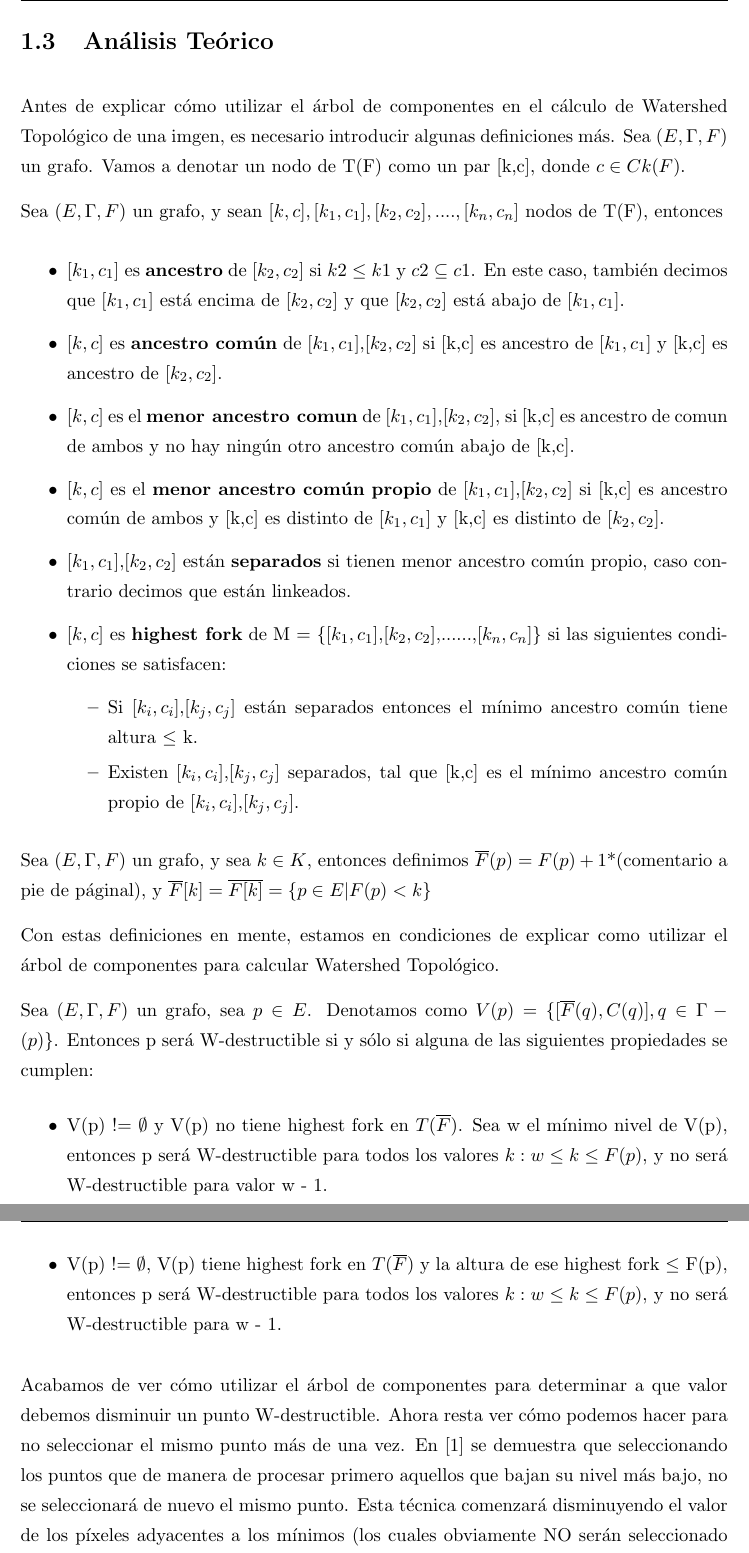
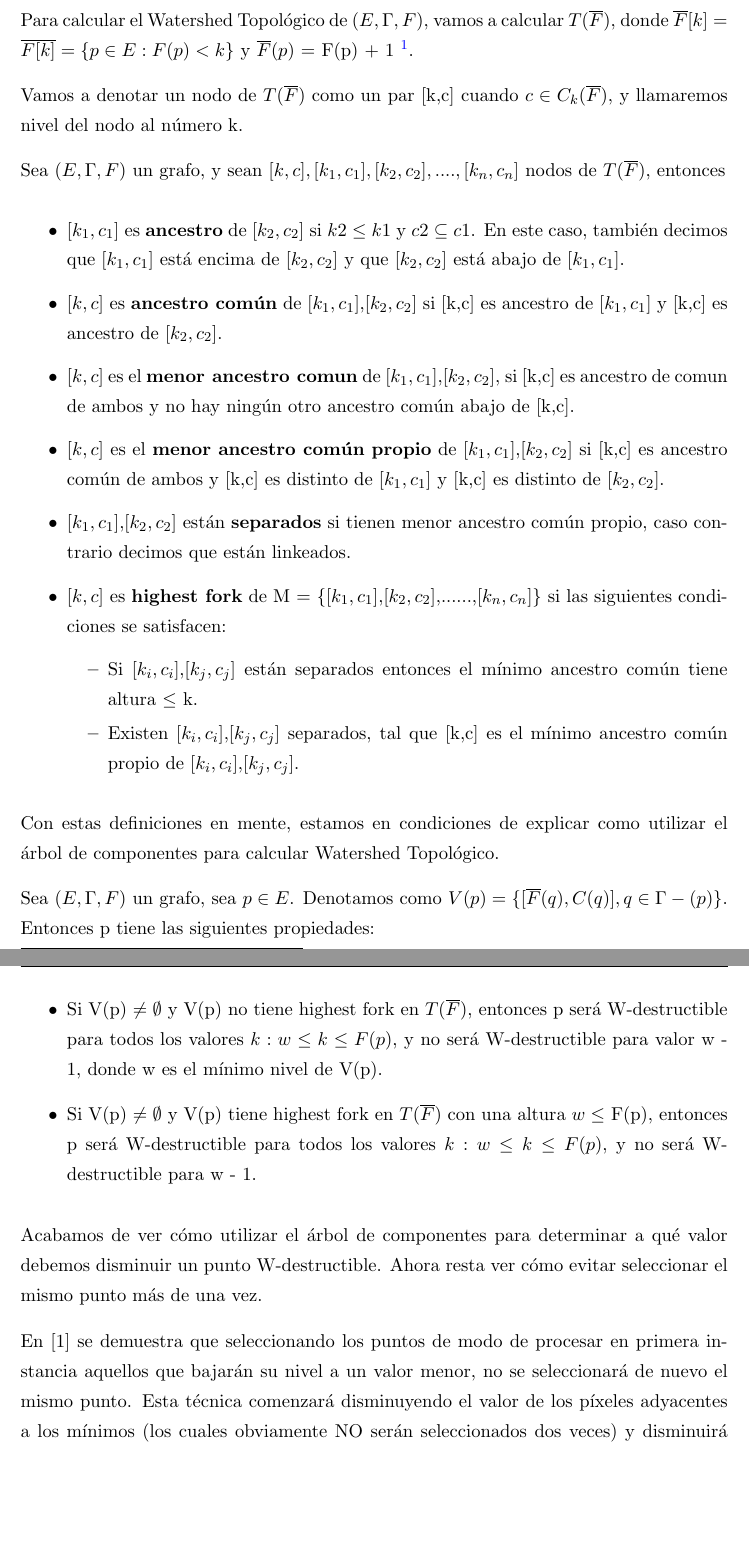
Before and after one commit to d-montenegro/Topological-Watershed, a LaTeX thesis (Proyecto/Tesis/Thesis.tex, which reads Proyecto/Tesis/Chapters/Chapter4.tex): two parts of pages 3 and 4 of 4, joined at a grey line, cut at the place of the change, the shorter picture padded with empty space. Compiled offline with pdfLaTeX.

Commit message:
Improving Chapter 4

```diff
--- a/Proyecto/Tesis/Chapters/Chapter4.tex
+++ b/Proyecto/Tesis/Chapters/Chapter4.tex
@@ -37,11 +41,13 @@ Ahora daremos la definición formal. Sea $(E,\Gamma,F)$ un grafo con pesos, y se
 
 <Acá viene un ejemplo de una imagen y su arbol, junto con el component mapping>
 
-\section{Análisis Teórico}
+\section{Algoritmo}
 
-Antes de explicar cómo utilizar el árbol de componentes en el cálculo de Watershed Topológico de una imgen, es necesario introducir algunas definiciones más. Sea $(E,\Gamma,F)$ un grafo. Vamos a denotar un nodo de T(F) como un par [k,c], donde $c \in Ck(F)$.
+Para calcular el Watershed Topológico de $(E,\Gamma,F)$, vamos a calcular $T(\overline{F})$, donde $\overline{F}[k] = \overline{F[k]} = \{ p \in E : F(p) < k \}$ y $\overline{F}(p)$ = F(p) + 1 \footnote{Esto se desprende del concepto de stacks, para más información ver [1]}.
 
-Sea $(E,\Gamma,F)$ un grafo, y sean $[k,c], [k_1,c_1], [k_2,c_2], .... , [k_n,c_n]$ nodos de T(F), entonces
+Vamos a denotar un nodo de $T(\overline{F})$ como un par [k,c] cuando $c \in C_k(\overline{F})$, y llamaremos nivel del nodo al número k.
+
+Sea $(E,\Gamma,F)$ un grafo, y sean $[k,c], [k_1,c_1], [k_2,c_2], .... , [k_n,c_n]$ nodos de $T(\overline{F})$, entonces
 
 \begin{itemize}
   \item $[k_1,c_1]$ es $\textbf{ancestro}$ de $[k_2,c_2]$ si $k2 \le k1$ y $c2 \subseteq c1$. En este caso, también decimos que $[k_1,c_1]$ está encima de $[k_2,c_2]$ y que $[k_2,c_2]$ está abajo de $[k_1,c_1]$.
@@ -56,17 +62,18 @@ Sea $(E,\Gamma,F)$ un grafo, y sean $[k,c], [k_1,c_1], [k_2,c_2], .... , [k_n,c_
   \end{itemize}
 \end{itemize}
 
-Sea $(E,\Gamma,F)$ un grafo, y sea $k \in K$, entonces definimos $\overline{F}(p) = F(p) + 1$*(comentario a pie de páginal), y $\overline{F}[k] = \overline{F[k]} = \{ p \in E | F(p) < k \}$
 
 Con estas definiciones en mente, estamos en condiciones de explicar como utilizar el árbol de componentes para calcular Watershed Topológico.
 
-Sea  $(E,\Gamma,F)$  un grafo, sea $p \in E$. Denotamos como $V(p) = \{[\overline{F}(q),C(q)], q \in \Gamma-(p)\}$. Entonces p será W-destructible si y sólo si alguna de las siguientes propiedades se cumplen:
+Sea  $(E,\Gamma,F)$  un grafo, sea $p \in E$. Denotamos como $V(p) = \{[\overline{F}(q),C(q)], q \in \Gamma-(p)\}$. Entonces p tiene las siguientes propiedades:
 \begin{itemize}
-  \item V(p) != $\emptyset$ y V(p) no tiene highest fork en $T(\overline{F})$. Sea w el mínimo nivel de V(p), entonces p será W-destructible para todos los valores $k: w \leq k \leq F(p)$, y no será W-destructible para valor w - 1.
-  \item V(p) != $\emptyset$, V(p) tiene highest fork en $T(\overline{F})$ y la altura de ese highest fork $\leq$ F(p), entonces p será W-destructible para todos los valores $k: w \leq k \leq F(p)$, y no será W-destructible para w - 1.
+  \item Si V(p) $\neq \emptyset$ y V(p) no tiene highest fork en $T(\overline{F})$, entonces p será W-destructible para todos los valores $k: w \leq k \leq F(p)$, y no será W-destructible para valor w - 1, donde w es el mínimo nivel de V(p).
+  \item Si V(p) $\neq \emptyset$ y V(p) tiene highest fork en $T(\overline{F})$ con una altura $w \leq$ F(p), entonces p será W-destructible para todos los valores $k: w \leq k \leq F(p)$, y no será W-destructible para w - 1.
 \end{itemize}
 
-Acabamos de ver cómo utilizar el árbol de componentes para determinar a que valor debemos disminuir un punto W-destructible. Ahora resta ver cómo podemos hacer para no seleccionar el mismo punto más de una vez. En [1] se demuestra que seleccionando los puntos que de manera de procesar primero aquellos que bajan su nivel más bajo, no se seleccionará de nuevo el mismo punto. Esta técnica comenzará disminuyendo el valor de los píxeles adyacentes a los mínimos (los cuales obviamente NO serán seleccionado dos veces) y luego seleccionar los pixeles que NO son adyancentes.
+Acabamos de ver cómo utilizar el árbol de componentes para determinar a qué valor debemos disminuir un punto W-destructible. Ahora resta ver cómo evitar seleccionar el mismo punto más de una vez.
+
+En [1] se demuestra que seleccionando los puntos de modo de procesar en primera instancia aquellos que bajarán su nivel a un valor menor, no se seleccionará de nuevo el mismo punto. Esta técnica comenzará disminuyendo el valor de los píxeles adyacentes a los mínimos (los cuales obviamente NO serán seleccionados dos veces) y disminuirá todos aquiellos pixeles que formarán parte de los mínimos del Watershed Topológico de la imagn, y luego disminuirá aquellos pixeles W-destructibles que no formarán parte de los mínimos de la imagen resultante.
 
 
 \section{Implementación}
```
Also changed, not shown: Proyecto/Tesis/Chapters/Chapter4.tex (6 more changed lines).
